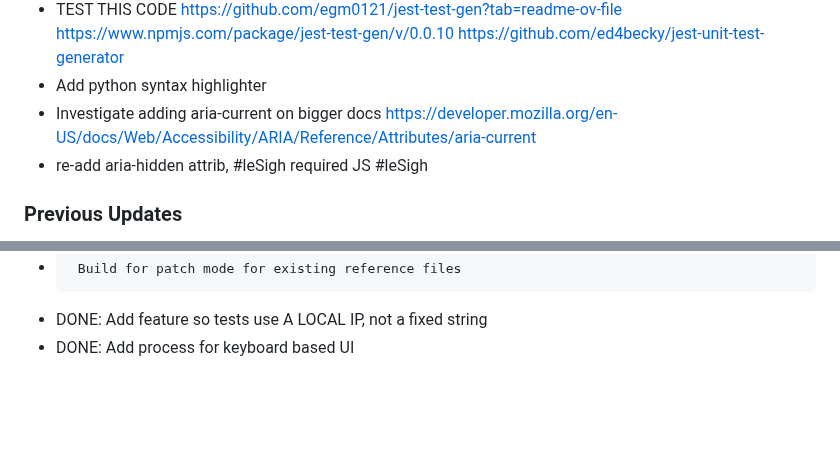
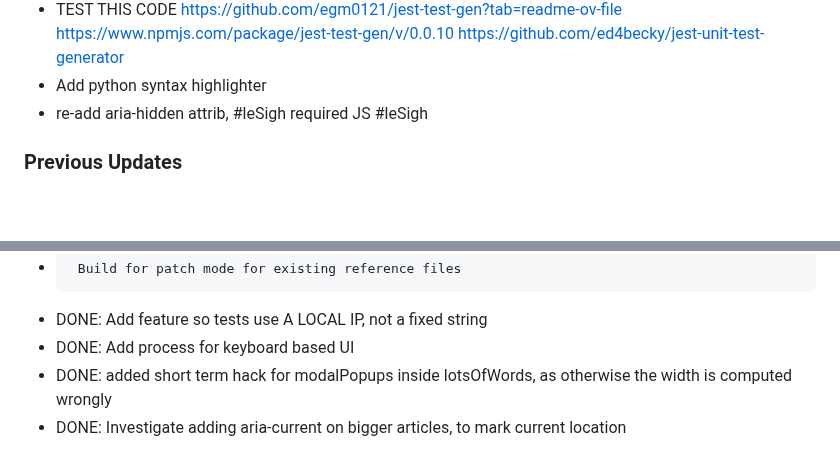
Before and after one commit to owenBeresford/extra-panda, a Markdown page: TODO.md, 2 parts joined by grey strips. Rendered like a GitHub page; blank space fills up the shorter version.

Commit message:
Update notes

```diff
--- a/TODO.md
+++ b/TODO.md
@@ -32,7 +32,6 @@ MAINTENANCE
 - UPDATE:: Internet suggests dropping Playwright for Puppeteer if specific browsers are needed. https://pptr.dev/webdriver-bidi https://www.npmjs.com/package/puppeteer-core
 - TEST THIS CODE https://github.com/egm0121/jest-test-gen?tab=readme-ov-file https://www.npmjs.com/package/jest-test-gen/v/0.0.10  https://github.com/ed4becky/jest-unit-test-generator
 - Add python syntax highlighter
-- Investigate adding aria-current on bigger docs https://developer.mozilla.org/en-US/docs/Web/Accessibility/ARIA/Reference/Attributes/aria-current
 - re-add aria-hidden attrib, #leSigh required JS #leSigh
 
 ### Previous Updates
@@ -121,3 +120,5 @@ MAINTENANCE
 -      Build for patch mode for existing reference files
 - DONE: Add feature so tests use A LOCAL IP, not a fixed string
 - DONE: Add process for keyboard based UI
+- DONE: added short term hack for modalPopups inside lotsOfWords, as otherwise the width is computed wrongly
+- DONE: Investigate adding aria-current on bigger articles, to mark current location
```
